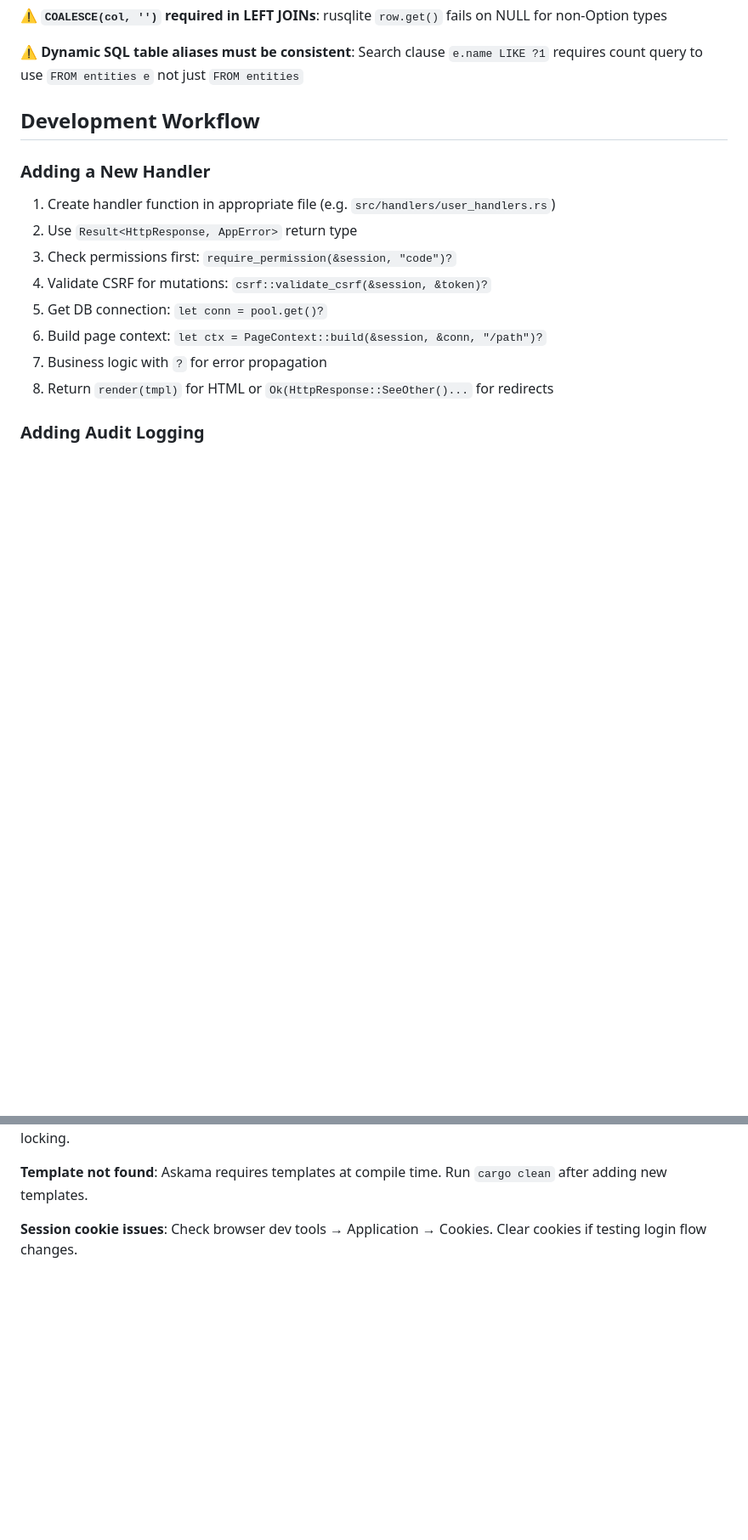
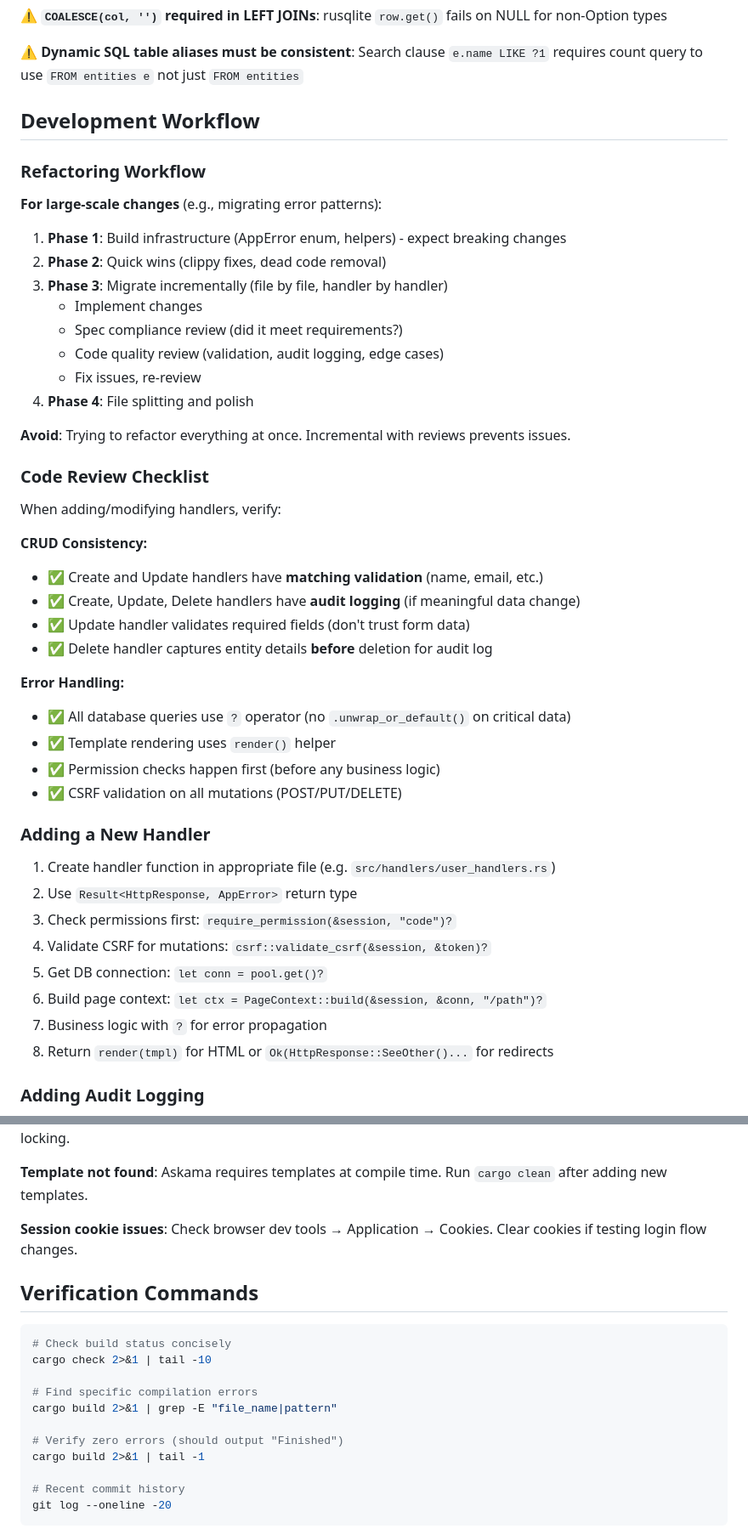
Before and after one commit to vbrevik/ahlt, a Markdown page: CLAUDE.md, 2 parts joined by grey strips. Shown at 85% size. Drawn GitHub-style; blank space fills up the shorter version.

Commit message:
docs: add refactoring workflow and verification commands to CLAUDE.md
- Add Refactoring Workflow section (phased approach with reviews)
- Add Code Review Checklist (CRUD consistency, audit logging)
- Add Verification Commands (cargo check patterns, build status)
- Captures learnings from Tasks 10-21 refactoring session

Co-Authored-By: Claude Sonnet 4.5 <noreply@anthropic.com>

````diff
--- a/CLAUDE.md
+++ b/CLAUDE.md
@@ -264,6 +264,37 @@ PRAGMA journal_mode = WAL; -- Write-Ahead Logging for concurrency
 
 ## Development Workflow
 
+### Refactoring Workflow
+
+**For large-scale changes** (e.g., migrating error patterns):
+
+1. **Phase 1**: Build infrastructure (AppError enum, helpers) - expect breaking changes
+2. **Phase 2**: Quick wins (clippy fixes, dead code removal)
+3. **Phase 3**: Migrate incrementally (file by file, handler by handler)
+   - Implement changes
+   - Spec compliance review (did it meet requirements?)
+   - Code quality review (validation, audit logging, edge cases)
+   - Fix issues, re-review
+4. **Phase 4**: File splitting and polish
+
+**Avoid**: Trying to refactor everything at once. Incremental with reviews prevents issues.
+
+### Code Review Checklist
+
+When adding/modifying handlers, verify:
+
+**CRUD Consistency:**
+- ✅ Create and Update handlers have **matching validation** (name, email, etc.)
+- ✅ Create, Update, Delete handlers have **audit logging** (if meaningful data change)
+- ✅ Update handler validates required fields (don't trust form data)
+- ✅ Delete handler captures entity details **before** deletion for audit log
+
+**Error Handling:**
+- ✅ All database queries use `?` operator (no `.unwrap_or_default()` on critical data)
+- ✅ Template rendering uses `render()` helper
+- ✅ Permission checks happen first (before any business logic)
+- ✅ CSRF validation on all mutations (POST/PUT/DELETE)
+
 ### Adding a New Handler
 
 1. Create handler function in appropriate file (e.g. `src/handlers/user_handlers.rs`)
@@ -328,3 +359,19 @@ See `docs/plans/` for detailed refactoring documentation.
 **Template not found**: Askama requires templates at compile time. Run `cargo clean` after adding new templates.
 
 **Session cookie issues**: Check browser dev tools → Application → Cookies. Clear cookies if testing login flow changes.
+
+## Verification Commands
+
+```bash
+# Check build status concisely
+cargo check 2>&1 | tail -10
+
+# Find specific compilation errors
+cargo build 2>&1 | grep -E "file_name|pattern"
+
+# Verify zero errors (should output "Finished")
+cargo build 2>&1 | tail -1
+
+# Recent commit history
+git log --oneline -20
+```
````
